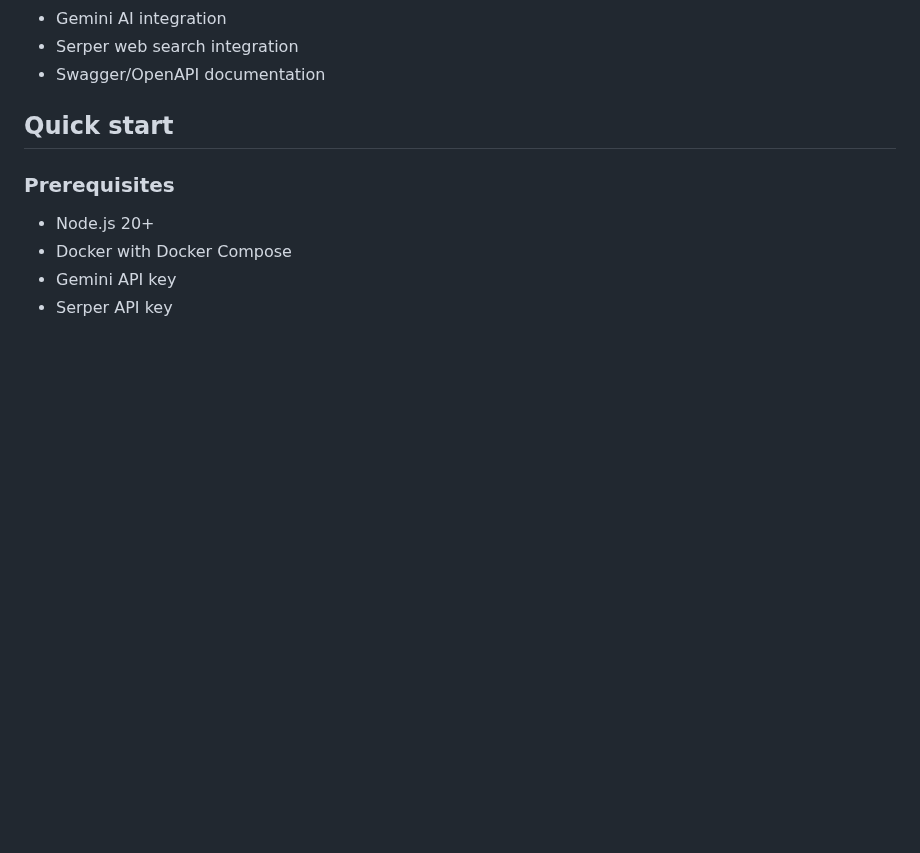
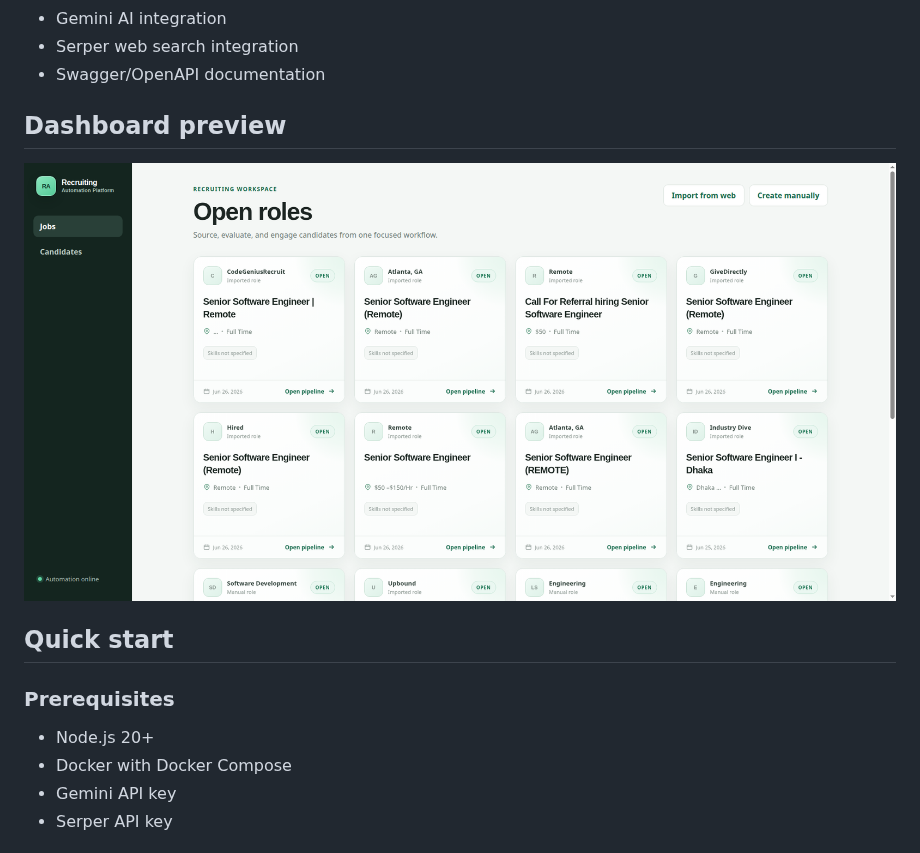
Before and after one commit to faizkhan01/recruiting-automation-platform, a Markdown page: README.md, the part around the change. GitHub-like rendering; pictures changed too: docs/images/dashboard-open-roles.png (added); blank space fills up the shorter version.

Commit message:
docs: add dashboard preview and real provider env defaults

```diff
--- a/README.md
+++ b/README.md
@@ -18,6 +18,10 @@ The repository is a TypeScript monorepo with:
 - Gemini AI integration
 - Serper web search integration
 - Swagger/OpenAPI documentation
+
+## Dashboard preview
+
+![Recruiting Automation Platform dashboard showing open roles](docs/images/dashboard-open-roles.png)
 
 ## Quick start
 
```
Also changed, not shown: 1 other file.
